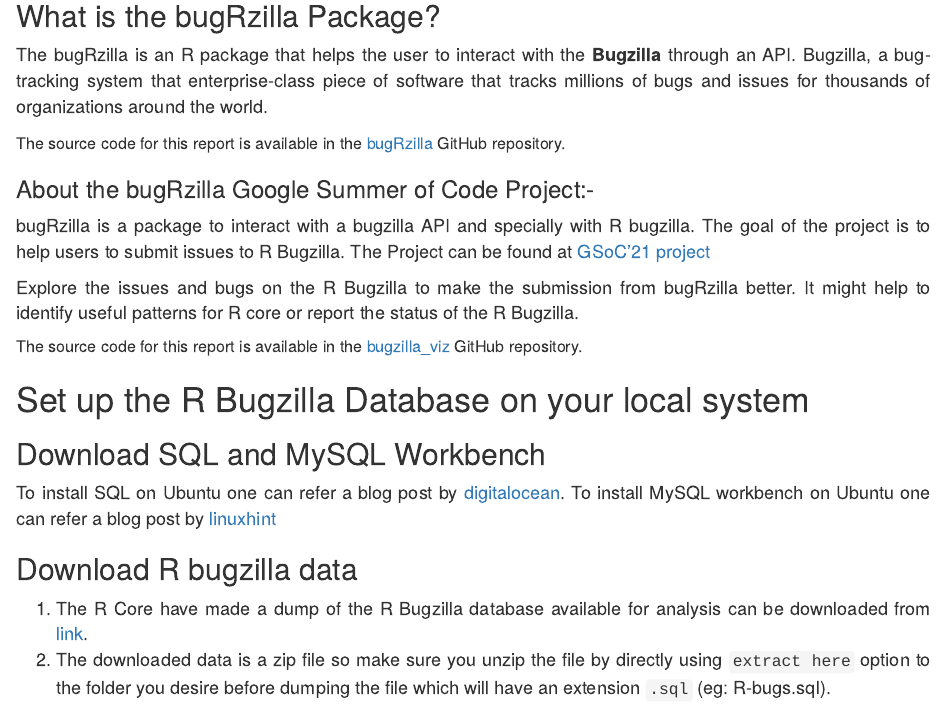
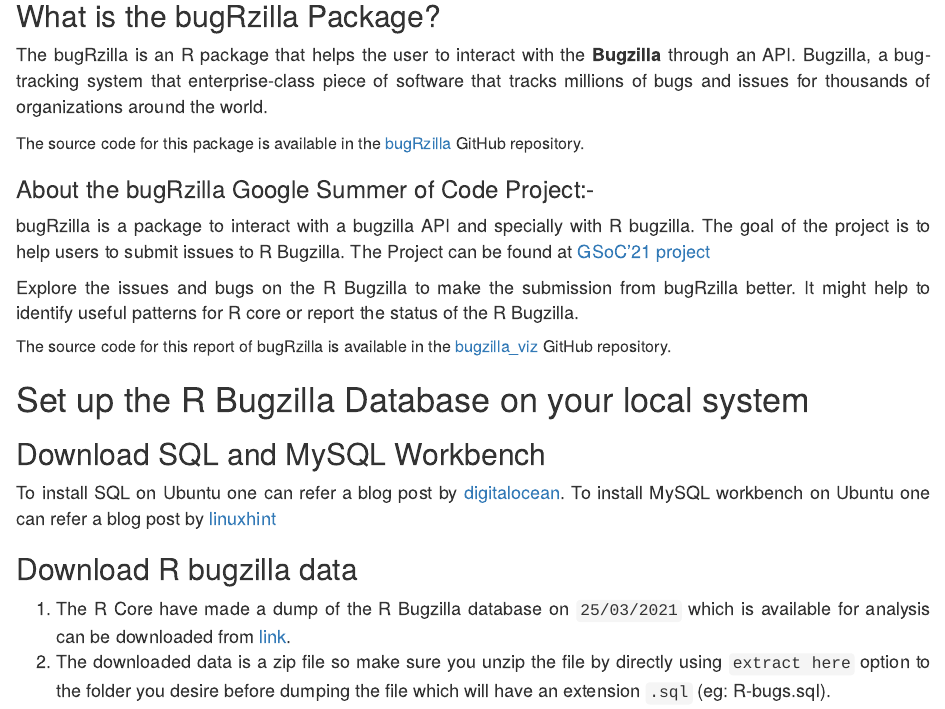
Before and after one commit to llrs/bugzilla_viz, an R Markdown document (bugRzilla_review.Rmd): the page in a window 1100 px wide, from 200 px down. Rendered offline with R 4.5, knitr and Pandoc, with nearby package versions; drawn as R Markdown's standard HTML page in place of the format the file asks for; some code elsewhere in the file could not run offline.

Commit message:
updated mionr issues in the report

```diff
--- a/bugRzilla_review.Rmd
+++ b/bugRzilla_review.Rmd
@@ -28,7 +28,7 @@
 
 The bugRzilla is an R package that helps the user to interact with the **Bugzilla** through an API. Bugzilla, a bug-tracking system that enterprise-class piece of software that tracks millions of bugs and issues for thousands of organizations around the world.
 
-<font size="3">The source code for this report is available in the [bugRzilla](https://github.com/llrs/bugRzilla) GitHub repository.</font>
+<font size="3">The source code for this package is available in the [bugRzilla](https://github.com/llrs/bugRzilla) GitHub repository.</font>
 
 ### About the bugRzilla Google Summer of Code Project:-
 
@@ -38,7 +38,7 @@
 Explore the issues and bugs on the R Bugzilla to make the submission from bugRzilla better. It might help to identify useful patterns for R core or report the status of the R Bugzilla.
 </font>
 
-<font size="3">The source code for this report is available in the [bugzilla_viz](https://github.com/llrs/bugzilla_viz) GitHub repository.</font>
+<font size="3">The source code for this report of bugRzilla is available in the [bugzilla_viz](https://github.com/llrs/bugzilla_viz) GitHub repository.</font>
 
 #  Set up the R Bugzilla Database on your local system
 
@@ -54,7 +54,7 @@
 <font size ="4">
 <ol>
 <li>
-The R Core have made a dump of the R Bugzilla database available for analysis can be downloaded from [link](https://bugs.r-project.org/db/R-bugs.sql.xz).
+The R Core have made a dump of the R Bugzilla database on `25/03/2021` which is available for analysis can be downloaded from [link](https://bugs.r-project.org/db/R-bugs.sql.xz).
 </li>
 <li>
 The downloaded data is a zip file so make sure you unzip the file by directly using `extract here` option to the folder you desire before dumping the file
```
